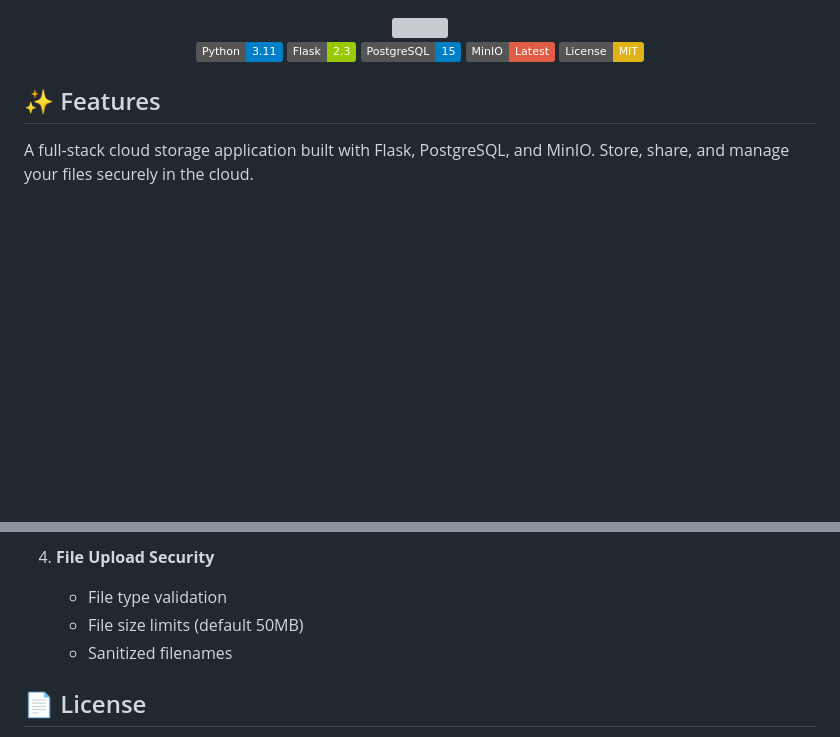
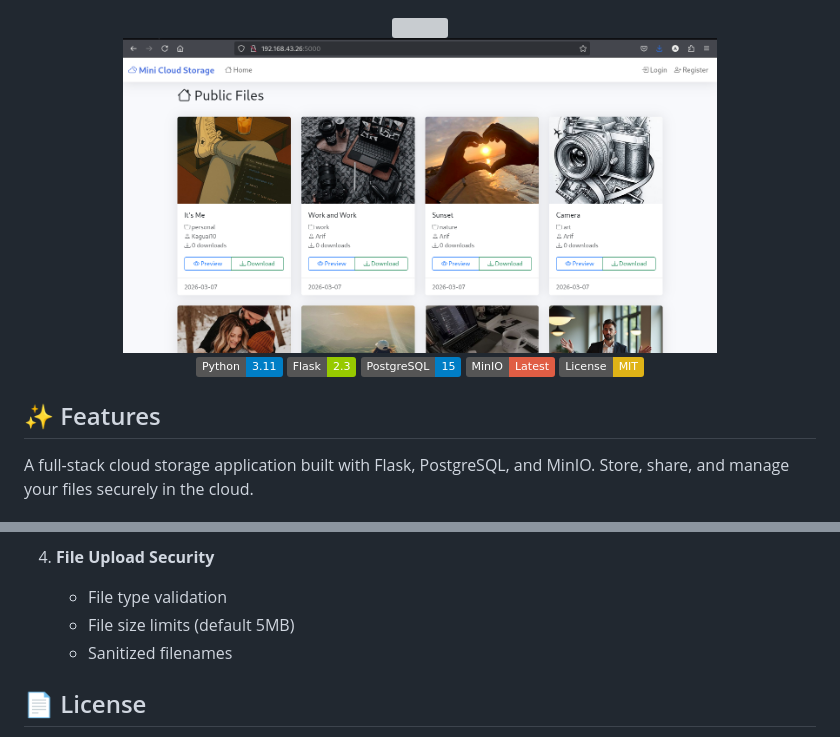
Before and after one commit to Kaguai10/cloud-storage, a Markdown page: README.md, 2 parts joined by grey strips. Drawn GitHub-style; badges without logos; blank space fills up the shorter version; grey boxes are pictures that could not be loaded.

```diff
--- a/README.md
+++ b/README.md
@@ -2,6 +2,7 @@
   <img src="https://readme-typing-svg.herokuapp.com?size=30&color=ADD8E6&center=true&vCenter=true&width=650&lines=☁️+Mini+Cloud+Storage">
 </div>
 <div align="center">
+  <img src="https://github.com/Kaguai10/cloud-storage/blob/main/images/cloud-storage.png" width="75%">
 
 ![Python](https://img.shields.io/badge/Python-3.11-blue.svg)
 ![Flask](https://img.shields.io/badge/Flask-2.3-green.svg)
@@ -308,7 +309,7 @@ cloud-storage2/
 
 4. **File Upload Security**
    - File type validation
-   - File size limits (default 50MB)
+   - File size limits (default 5MB)
    - Sanitized filenames
 
 ## 📄 License
```
